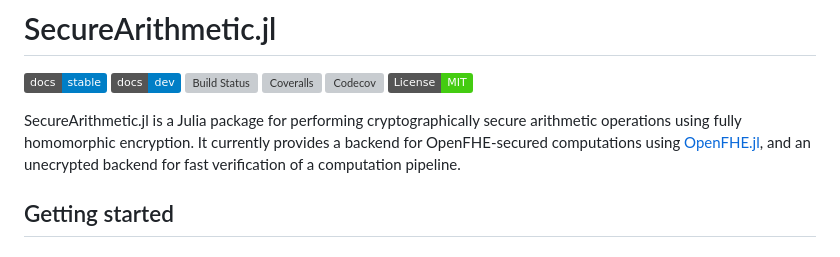
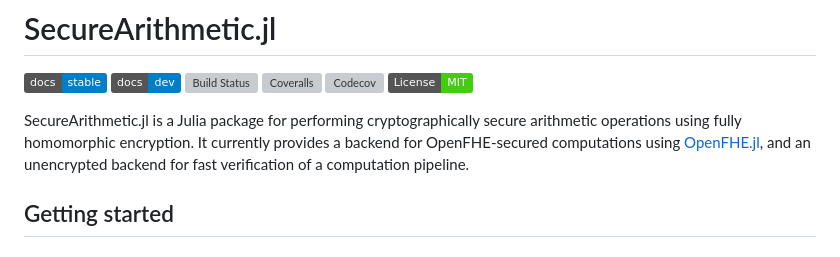
Before and after one commit to hpsc-lab/SecureArithmetic.jl, a Markdown page: README.md, the part around the change. GitHub-like rendering; badges without logos; grey boxes are pictures that could not be loaded.

Commit message:
Fix typo

```diff
--- a/README.md
+++ b/README.md
@@ -10,7 +10,7 @@
 SecureArithmetic.jl is a Julia package for performing cryptographically secure arithmetic
 operations using fully homomorphic encryption. It currently provides a backend for
 OpenFHE-secured computations using [OpenFHE.jl](https://github.com/sloede/OpenFHE.jl), and
-an unecrypted backend for fast verification of a computation pipeline.
+an unencrypted backend for fast verification of a computation pipeline.
 
 
 ## Getting started
```
